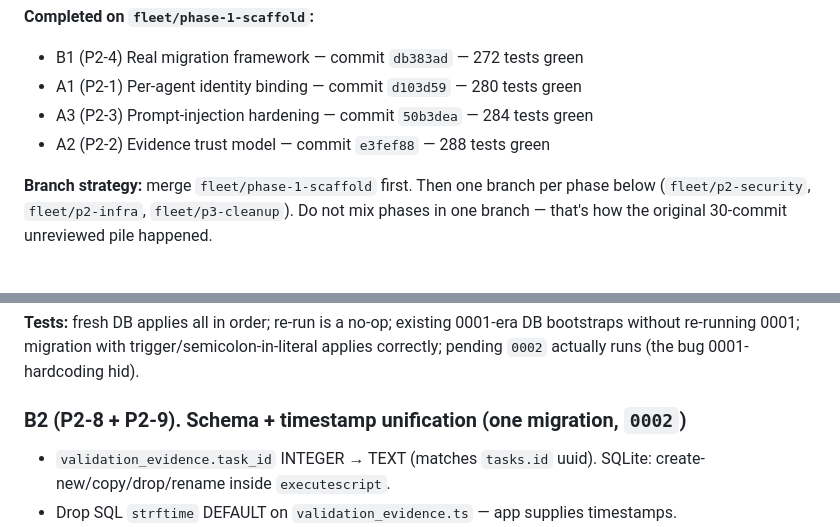
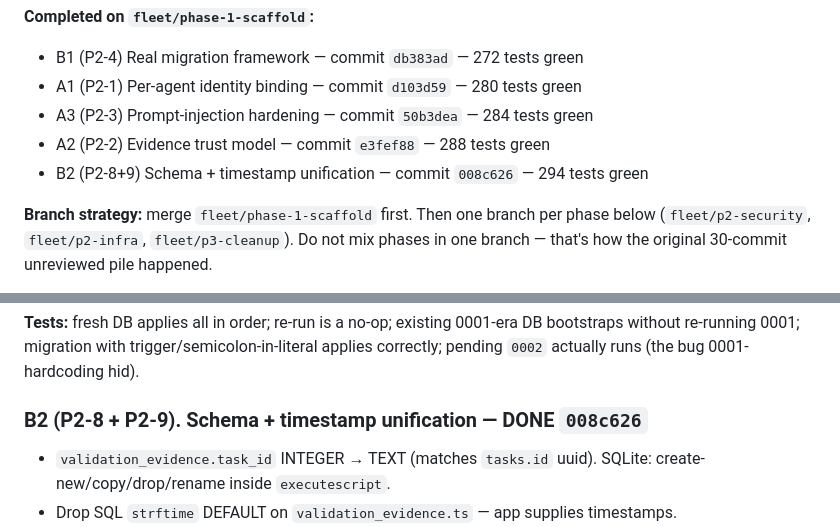
Before and after one commit to ZeekrBaha/agent-fleet-orchestrator, a Markdown page: docs/reviews/p2-fix-plan.md, 2 parts joined by grey strips. GitHub-like rendering.

Commit message:
docs: mark B2 done in p2-fix-plan (008c626)
Co-Authored-By: Claude Sonnet 4.6 <noreply@anthropic.com>

```diff
--- a/docs/reviews/p2-fix-plan.md
+++ b/docs/reviews/p2-fix-plan.md
@@ -10,6 +10,7 @@ items and P3 cleanup from `docs/reviews/pr1-review-fixes.md`.
 - A1 (P2-1) Per-agent identity binding — commit `d103d59` — 280 tests green
 - A3 (P2-3) Prompt-injection hardening — commit `50b3dea` — 284 tests green
 - A2 (P2-2) Evidence trust model — commit `e3fef88` — 288 tests green
+- B2 (P2-8+9) Schema + timestamp unification — commit `008c626` — 294 tests green
 
 **Branch strategy:** merge `fleet/phase-1-scaffold` first. Then one branch per phase
 below (`fleet/p2-security`, `fleet/p2-infra`, `fleet/p3-cleanup`). Do not mix phases
@@ -154,7 +155,7 @@ async def migrate(self) -> None:
 bootstraps without re-running 0001; migration with trigger/semicolon-in-literal
 applies correctly; pending `0002` actually runs (the bug 0001-hardcoding hid).
 
-### B2 (P2-8 + P2-9). Schema + timestamp unification (one migration, `0002`)
+### B2 (P2-8 + P2-9). Schema + timestamp unification — DONE `008c626`
 
 - `validation_evidence.task_id` INTEGER → TEXT (matches `tasks.id` uuid). SQLite:
   create-new/copy/drop/rename inside `executescript`.
```
